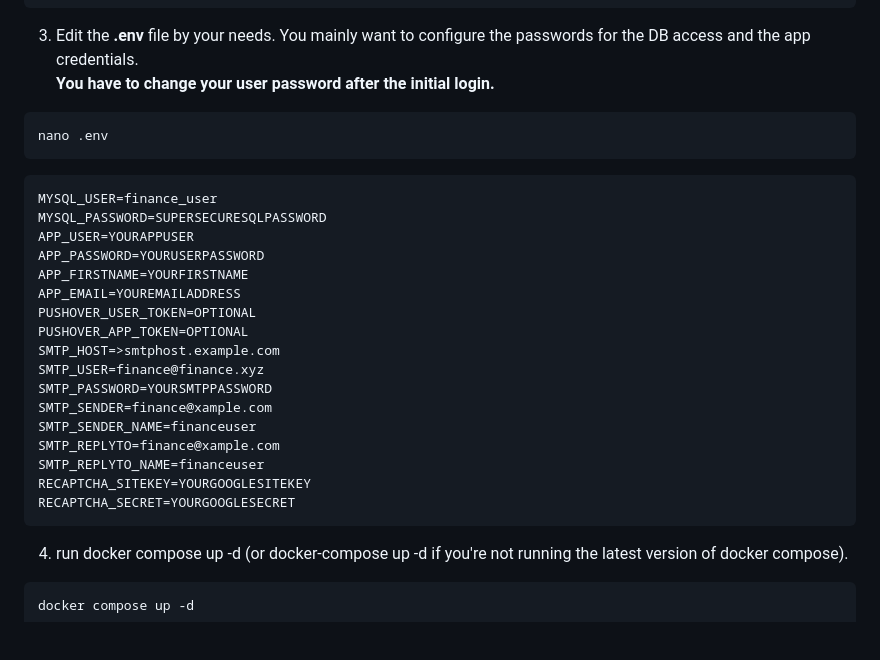
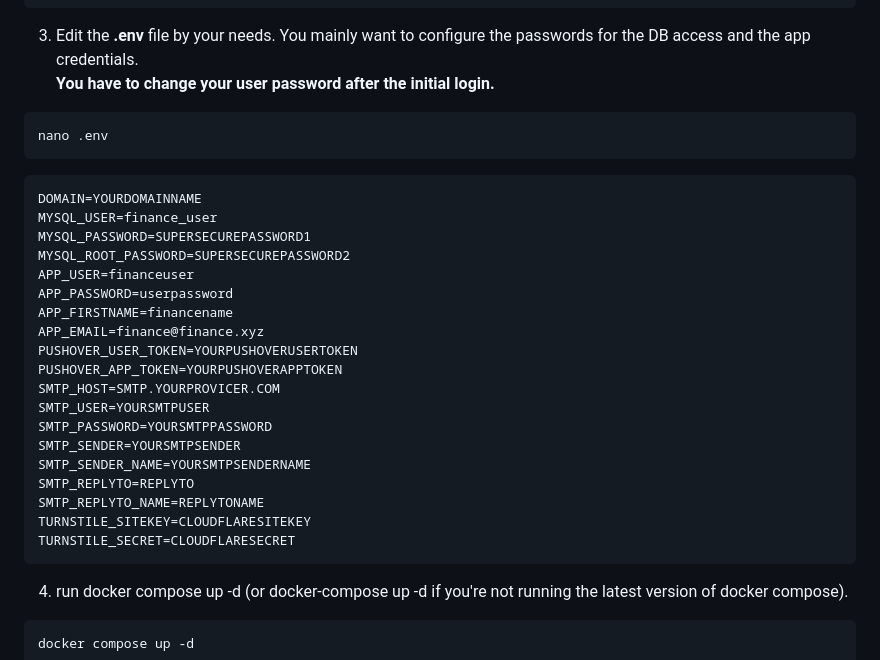
Before and after one commit to heeelga/thriftio, a Markdown page: README.md, the part around the change. Rendered like a GitHub page; blank space fills up the shorter version.

````diff
--- a/README.md
+++ b/README.md
@@ -112,23 +112,25 @@ nano .env
 
 
 ```yaml
+DOMAIN=YOURDOMAINNAME
 MYSQL_USER=finance_user
-MYSQL_PASSWORD=SUPERSECURESQLPASSWORD
-APP_USER=YOURAPPUSER
-APP_PASSWORD=YOURUSERPASSWORD
-APP_FIRSTNAME=YOURFIRSTNAME
-APP_EMAIL=YOUREMAILADDRESS
-PUSHOVER_USER_TOKEN=OPTIONAL
-PUSHOVER_APP_TOKEN=OPTIONAL
-SMTP_HOST=>smtphost.example.com
-SMTP_USER=finance@finance.xyz
+MYSQL_PASSWORD=SUPERSECUREPASSWORD1
+MYSQL_ROOT_PASSWORD=SUPERSECUREPASSWORD2
+APP_USER=financeuser
+APP_PASSWORD=userpassword
+APP_FIRSTNAME=financename
+APP_EMAIL=finance@finance.xyz
+PUSHOVER_USER_TOKEN=YOURPUSHOVERUSERTOKEN
+PUSHOVER_APP_TOKEN=YOURPUSHOVERAPPTOKEN
+SMTP_HOST=SMTP.YOURPROVICER.COM
+SMTP_USER=YOURSMTPUSER
 SMTP_PASSWORD=YOURSMTPPASSWORD
-SMTP_SENDER=finance@xample.com
-SMTP_SENDER_NAME=financeuser
-SMTP_REPLYTO=finance@xample.com
-SMTP_REPLYTO_NAME=financeuser
-RECAPTCHA_SITEKEY=YOURGOOGLESITEKEY
-RECAPTCHA_SECRET=YOURGOOGLESECRET
+SMTP_SENDER=YOURSMTPSENDER
+SMTP_SENDER_NAME=YOURSMTPSENDERNAME
+SMTP_REPLYTO=REPLYTO
+SMTP_REPLYTO_NAME=REPLYTONAME
+TURNSTILE_SITEKEY=CLOUDFLARESITEKEY
+TURNSTILE_SECRET=CLOUDFLARESECRET
 ```
 
 
````
